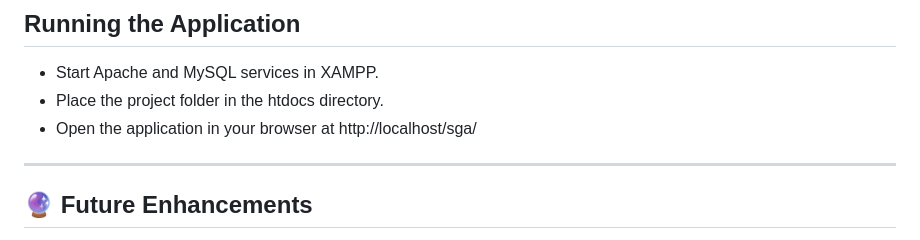
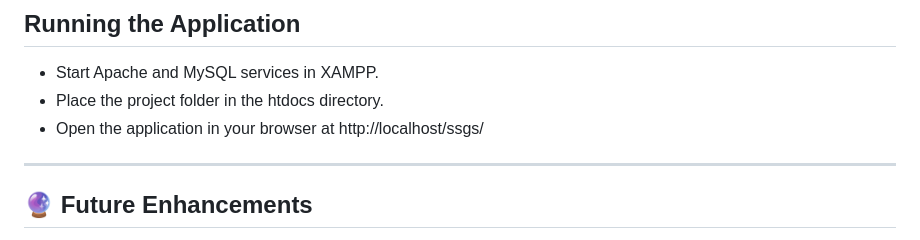
Before and after one commit to Himashaili1235/AdvDBMS, a Markdown page: README.md, the part around the change. Drawn GitHub-style.

```diff
--- a/README.md
+++ b/README.md
@@ -73,7 +73,7 @@ The **Secure Student Grading Management System (SGS)** is a web-based platform d
 ## Running the Application
 - Start Apache and MySQL services in XAMPP.
 - Place the project folder in the htdocs directory.
-- Open the application in your browser at http://localhost/sga/
+- Open the application in your browser at http://localhost/ssgs/
 
 ---
 
```
